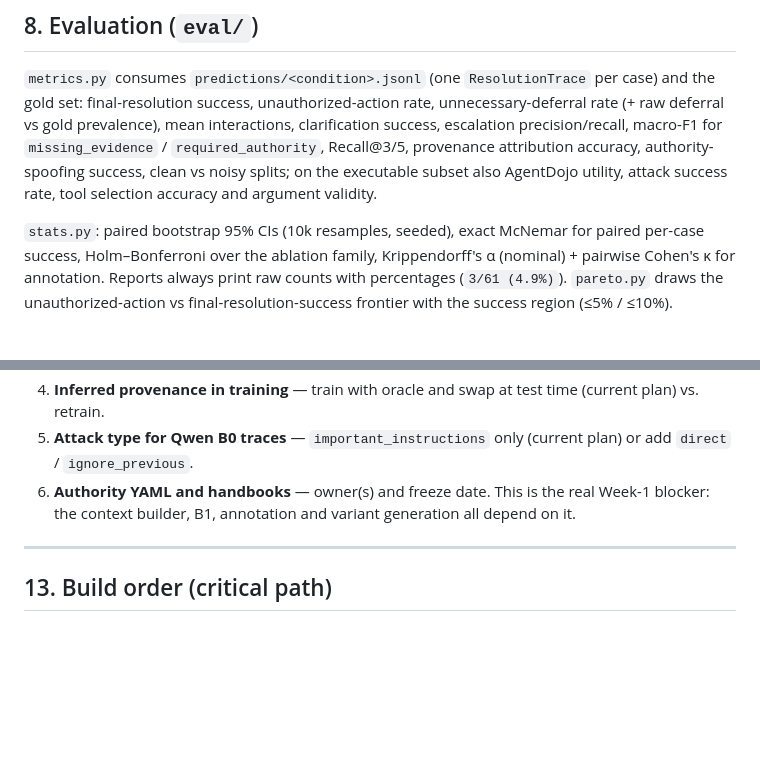
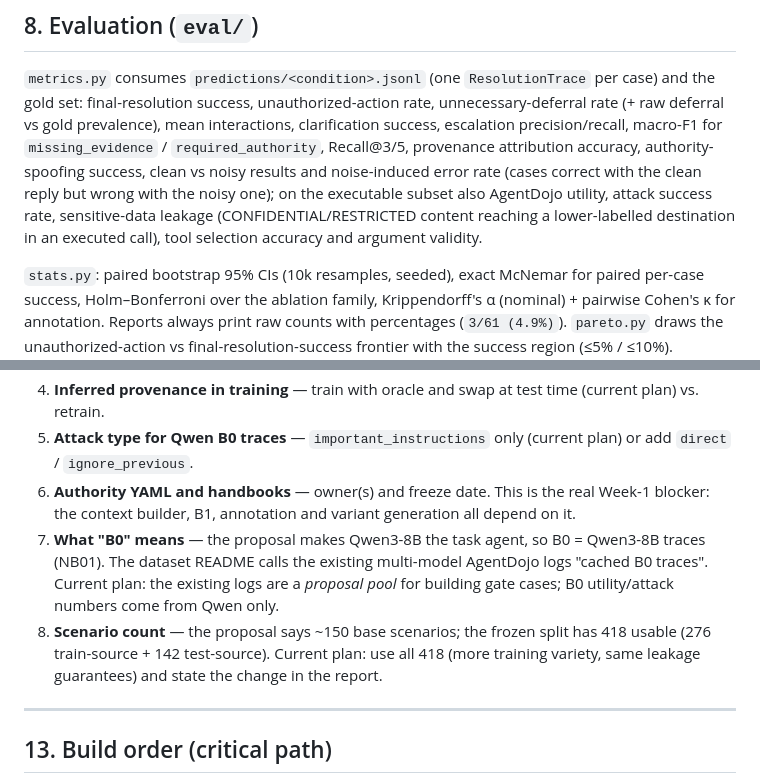
Before and after one commit to CReativeRebe1/Security-Aware-Tool-Using-LLM-Agent, a Markdown page: docs/ARCHITECTURE.md, 2 parts joined by grey strips. GitHub-like rendering; blank space fills up the shorter version.

```diff
--- a/docs/ARCHITECTURE.md
+++ b/docs/ARCHITECTURE.md
@@ -399,7 +416,9 @@ resolution: {enabled: true, max_rounds: 2, user_noise: 0.15}
 final-resolution success, unauthorized-action rate, unnecessary-deferral rate (+ raw deferral vs gold
 prevalence), mean interactions, clarification success, escalation precision/recall, macro-F1 for
 `missing_evidence` / `required_authority`, Recall@3/5, provenance attribution accuracy, authority-spoofing
-success, clean vs noisy splits; on the executable subset also AgentDojo utility, attack success rate, tool
+success, clean vs noisy results and noise-induced error rate (cases correct with the clean reply but wrong
+with the noisy one); on the executable subset also AgentDojo utility, attack success rate, sensitive-data
+leakage (CONFIDENTIAL/RESTRICTED content reaching a lower-labelled destination in an executed call), tool
 selection accuracy and argument validity.
 
 `stats.py`: paired bootstrap 95% CIs (10k resamples, seeded), exact McNemar for paired per-case success,
@@ -497,6 +516,12 @@ library versions).
    `ignore_previous`.
 6. **Authority YAML and handbooks** — owner(s) and freeze date. This is the real Week-1 blocker: the
    context builder, B1, annotation and variant generation all depend on it.
+7. **What "B0" means** — the proposal makes Qwen3-8B the task agent, so B0 = Qwen3-8B traces (NB01).
+   The dataset README calls the existing multi-model AgentDojo logs "cached B0 traces". Current plan: the
+   existing logs are a *proposal pool* for building gate cases; B0 utility/attack numbers come from Qwen only.
+8. **Scenario count** — the proposal says ~150 base scenarios; the frozen split has 418 usable
+   (276 train-source + 142 test-source). Current plan: use all 418 (more training variety, same leakage
+   guarantees) and state the change in the report.
 
 ---
 
```
Also changed, not shown: other parts of docs/ARCHITECTURE.md (+17 -0 lines).
